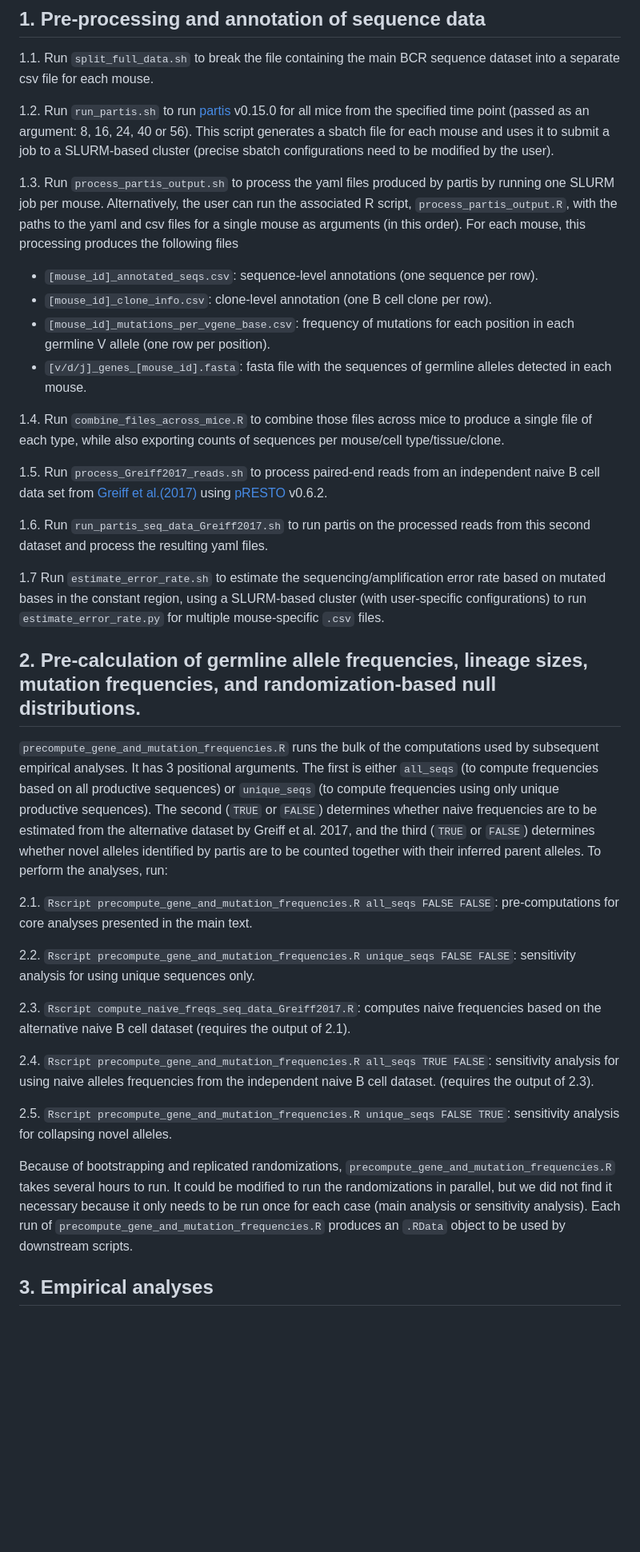
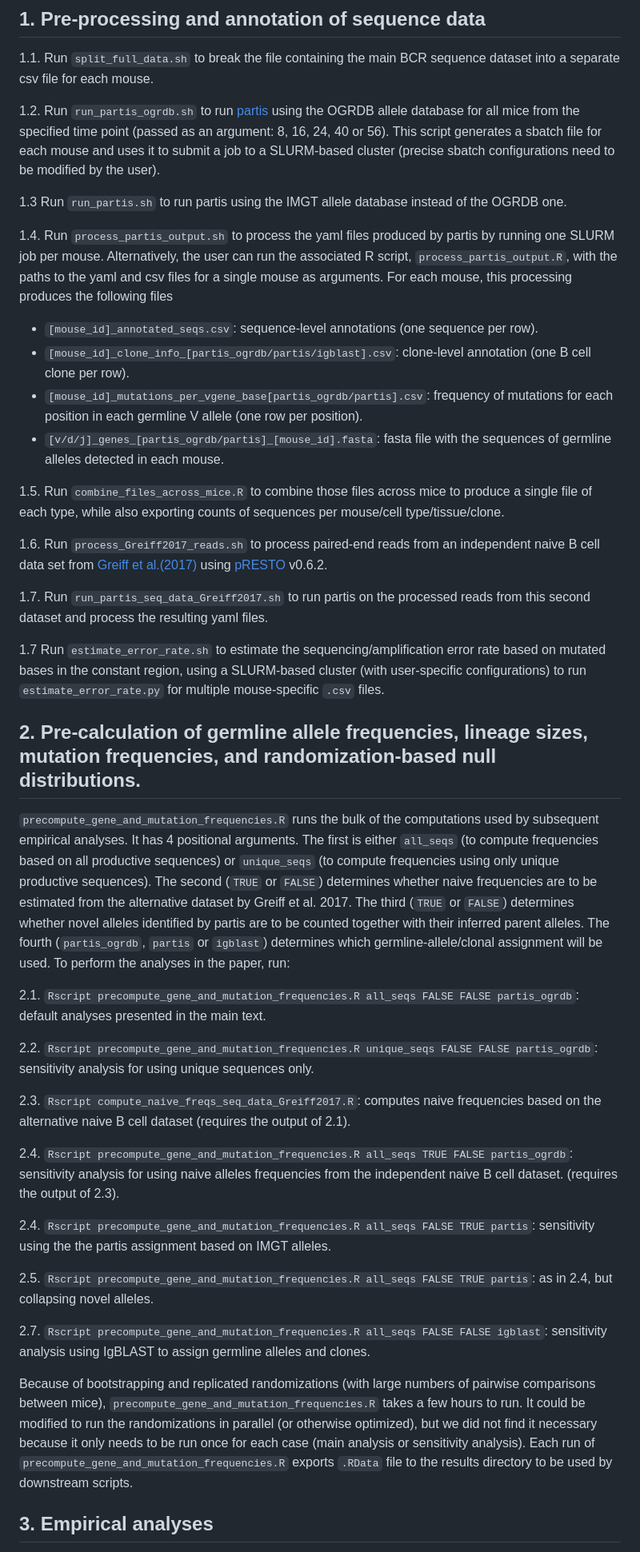
Before and after one commit to cobeylab/v_gene_selection, a Markdown page: README.md, the part around one of its changes. Shown at 80% size. GitHub-like rendering; blank space fills up the shorter version.

```diff
--- a/README.md
+++ b/README.md
@@ -22,38 +22,44 @@ Other software: [partis](https://github.com/psathyrella/partis), [pRESTO](https:
 
 1.1. Run `split_full_data.sh` to break the file containing the main BCR sequence dataset into a separate csv file for each mouse.
 
-1.2. Run `run_partis.sh` to run [partis](https://github.com/psathyrella/partis) v0.15.0 for all mice from the specified time point (passed as an argument: 8, 16, 24, 40 or 56). This script generates a sbatch file for each mouse and uses it to submit a job to a SLURM-based cluster (precise sbatch configurations need to be modified by the user).
+1.2. Run `run_partis_ogrdb.sh` to run [partis](https://github.com/psathyrella/partis) using the OGRDB allele database for all mice from the specified time point (passed as an argument: 8, 16, 24, 40 or 56). This script generates a sbatch file for each mouse and uses it to submit a job to a SLURM-based cluster (precise sbatch configurations need to be modified by the user).
 
-1.3. Run `process_partis_output.sh` to process the yaml files produced by partis by running one SLURM job per mouse. Alternatively, the user can run the associated R script, `process_partis_output.R`, with the paths to the yaml and csv files for a single mouse as arguments (in this order). For each mouse, this processing produces the following files
+1.3 Run `run_partis.sh` to run partis using the IMGT allele database instead of the OGRDB one.
+
+1.4. Run `process_partis_output.sh` to process the yaml files produced by partis by running one SLURM job per mouse. Alternatively, the user can run the associated R script, `process_partis_output.R`, with the paths to the yaml and csv files for a single mouse as arguments. For each mouse, this processing produces the following files
 
 - `[mouse_id]_annotated_seqs.csv`: sequence-level annotations (one sequence per row).
-- `[mouse_id]_clone_info.csv`: clone-level annotation (one B cell clone per row).
-- `[mouse_id]_mutations_per_vgene_base.csv`: frequency of mutations for each position in each germline V allele (one row per position).
-- `[v/d/j]_genes_[mouse_id].fasta`: fasta file with the sequences of germline alleles detected in each mouse.
+- `[mouse_id]_clone_info_[partis_ogrdb/partis/igblast].csv`: clone-level annotation (one B cell clone per row).
+- `[mouse_id]_mutations_per_vgene_base[partis_ogrdb/partis].csv`: frequency of mutations for each position in each germline V allele (one row per position).
+- `[v/d/j]_genes_[partis_ogrdb/partis]_[mouse_id].fasta`: fasta file with the sequences of germline alleles detected in each mouse.
 
-1.4. Run `combine_files_across_mice.R` to combine those files across mice to produce a single file of each type, while also exporting counts of sequences per mouse/cell type/tissue/clone.
+1.5. Run `combine_files_across_mice.R` to combine those files across mice to produce a single file of each type, while also exporting counts of sequences per mouse/cell type/tissue/clone.
 
-1.5. Run `process_Greiff2017_reads.sh` to process paired-end reads from an independent naive B cell data set from [Greiff et al.(2017)](https://www.sciencedirect.com/science/article/pii/S221112471730565X) using [pRESTO](https://presto.readthedocs.io/en/stable/) v0.6.2.
+1.6. Run `process_Greiff2017_reads.sh` to process paired-end reads from an independent naive B cell data set from [Greiff et al.(2017)](https://www.sciencedirect.com/science/article/pii/S221112471730565X) using [pRESTO](https://presto.readthedocs.io/en/stable/) v0.6.2.
 
-1.6. Run  `run_partis_seq_data_Greiff2017.sh` to run partis on the processed reads from this second dataset and process the resulting yaml files.
+1.7. Run  `run_partis_seq_data_Greiff2017.sh` to run partis on the processed reads from this second dataset and process the resulting yaml files.
 
 1.7 Run `estimate_error_rate.sh` to estimate the sequencing/amplification error rate based on mutated bases in the constant region, using a SLURM-based cluster (with user-specific configurations) to run `estimate_error_rate.py` for multiple mouse-specific `.csv` files.
 
 ## 2. Pre-calculation of germline allele frequencies, lineage sizes, mutation frequencies, and randomization-based null distributions. ##
 
-`precompute_gene_and_mutation_frequencies.R` runs the bulk of the computations used by subsequent empirical analyses. It has 3 positional arguments. The first is either `all_seqs` (to compute frequencies based on all productive sequences) or `unique_seqs` (to compute frequencies using only unique productive sequences). The second (`TRUE` or `FALSE`) determines whether naive frequencies are to be estimated from the alternative dataset by Greiff et al. 2017, and the third (`TRUE` or `FALSE`) determines whether novel alleles identified by partis are to be counted together with their inferred parent alleles. To perform the analyses, run:
+`precompute_gene_and_mutation_frequencies.R` runs the bulk of the computations used by subsequent empirical analyses. It has 4 positional arguments. The first is either `all_seqs` (to compute frequencies based on all productive sequences) or `unique_seqs` (to compute frequencies using only unique productive sequences). The second (`TRUE` or `FALSE`) determines whether naive frequencies are to be estimated from the alternative dataset by Greiff et al. 2017. The third (`TRUE` or `FALSE`) determines whether novel alleles identified by partis are to be counted together with their inferred parent alleles. The fourth (`partis_ogrdb`, `partis` or `igblast`) determines which germline-allele/clonal assignment will be used. To perform the analyses in the paper, run:
 
-2.1. `Rscript precompute_gene_and_mutation_frequencies.R all_seqs FALSE FALSE`: pre-computations for core analyses presented in the main text.
+2.1. `Rscript precompute_gene_and_mutation_frequencies.R all_seqs FALSE FALSE partis_ogrdb`: default analyses presented in the main text.
 
-2.2. `Rscript precompute_gene_and_mutation_frequencies.R unique_seqs FALSE FALSE`: sensitivity analysis for using unique sequences only.
+2.2. `Rscript precompute_gene_and_mutation_frequencies.R unique_seqs FALSE FALSE partis_ogrdb`: sensitivity analysis for using unique sequences only.
 
 2.3. `Rscript compute_naive_freqs_seq_data_Greiff2017.R`: computes naive frequencies based on the alternative naive B cell dataset (requires the output of 2.1).
 
-2.4. `Rscript precompute_gene_and_mutation_frequencies.R all_seqs TRUE FALSE`: sensitivity analysis for using naive alleles frequencies from the independent naive B cell dataset. (requires the output of 2.3).
+2.4. `Rscript precompute_gene_and_mutation_frequencies.R all_seqs TRUE FALSE partis_ogrdb`: sensitivity analysis for using naive alleles frequencies from the independent naive B cell dataset. (requires the output of 2.3).
 
-2.5. `Rscript precompute_gene_and_mutation_frequencies.R unique_seqs FALSE TRUE`: sensitivity analysis for collapsing novel alleles.
+2.4. `Rscript precompute_gene_and_mutation_frequencies.R all_seqs FALSE TRUE partis`: sensitivity using the the partis assignment based on IMGT alleles.
 
-Because of bootstrapping and replicated randomizations, `precompute_gene_and_mutation_frequencies.R` takes several hours to run. It could be modified to run the randomizations in parallel, but we did not find it necessary because it only needs to be run once for each case (main analysis or sensitivity analysis). Each run of `precompute_gene_and_mutation_frequencies.R` produces an `.RData` object to be used by downstream scripts.
+2.5. `Rscript precompute_gene_and_mutation_frequencies.R all_seqs FALSE TRUE partis`: as in 2.4, but collapsing novel alleles.
+
+2.7. `Rscript precompute_gene_and_mutation_frequencies.R all_seqs FALSE FALSE igblast`: sensitivity analysis using IgBLAST to assign germline alleles and clones.
+
+Because of bootstrapping and replicated randomizations (with large numbers of pairwise comparisons between mice), `precompute_gene_and_mutation_frequencies.R` takes a few hours to run. It could be modified to run the randomizations in parallel (or otherwise optimized), but we did not find it necessary because it only needs to be run once for each case (main analysis or sensitivity analysis). Each run of `precompute_gene_and_mutation_frequencies.R` exports `.RData` file to the results directory to be used by downstream scripts.
 
 ## 3. Empirical analyses
 Different scripts execute different parts of the analysis, exporting plots as `.RData` objects to be subsequently combined by `make_MS_figures.R`. By default, figures are exported to `figures/all_seqs_freqs/`. Figures specificic to sensitivity analyses are exported to the other directories in `figures` (see below).
```
Also changed, not shown: other parts of README.md (+18 -13 lines).
